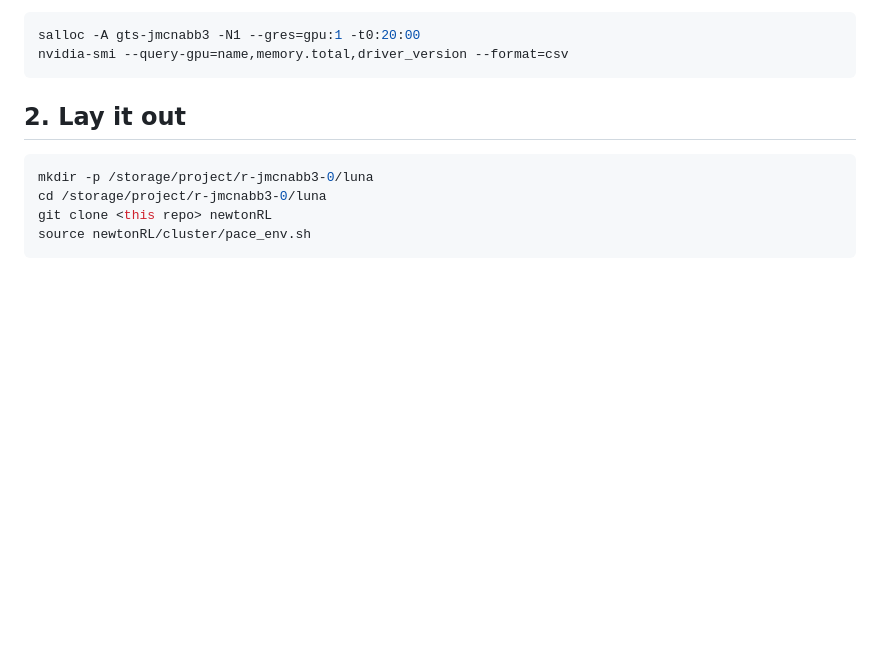
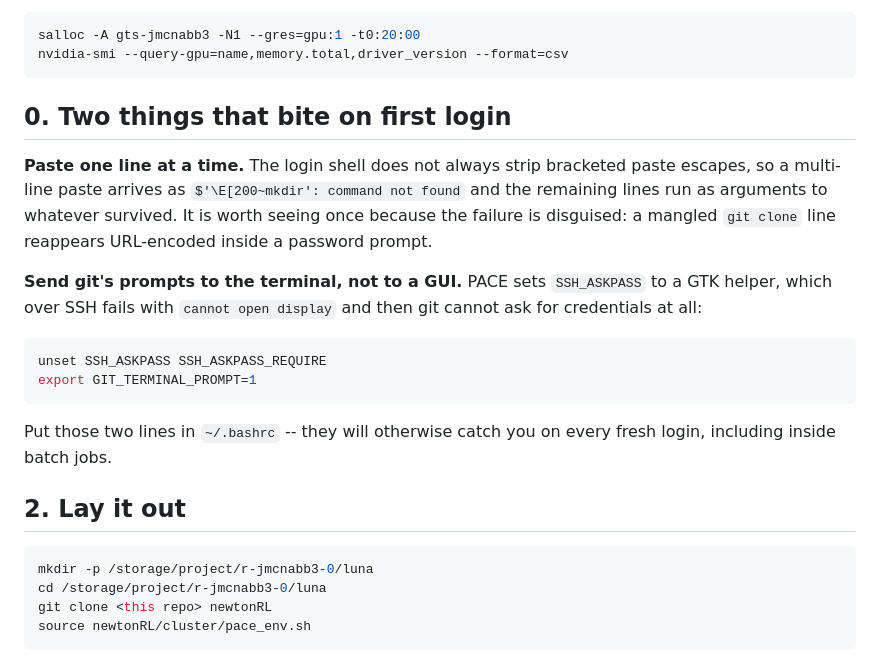
Before and after one commit to hvnsel/newtonRL, a Markdown page: cluster/README.md, the part around the change. GitHub-like rendering; blank space fills up the shorter version.

Commit message:
Record the two things that bite on first PACE login
Bracketed paste escapes are not always stripped by the login shell, so a
multi-line paste arrives as a command-not-found for $'\E[200~mkdir' and the
rest runs as arguments to whatever survived. The failure is disguised: the
mangled clone line came back URL-encoded inside a git password prompt, which
reads as an auth problem rather than a paste problem.

And PACE sets SSH_ASKPASS to a GTK helper, so over SSH git cannot prompt for
credentials at all -- it fails with "cannot open display" and gives up.

Co-Authored-By: Claude Opus 5 <noreply@anthropic.com>
Claude-Session: https://claude.ai/code/session_01EiKPAAJJvaRCTPPJkptmUx

````diff
--- a/cluster/README.md
+++ b/cluster/README.md
@@ -32,6 +32,26 @@ is the thing most likely to veto an Isaac Sim image:
 salloc -A gts-jmcnabb3 -N1 --gres=gpu:1 -t0:20:00
 nvidia-smi --query-gpu=name,memory.total,driver_version --format=csv
 ```
+
+## 0. Two things that bite on first login
+
+**Paste one line at a time.** The login shell does not always strip bracketed
+paste escapes, so a multi-line paste arrives as `$'\E[200~mkdir': command not
+found` and the remaining lines run as arguments to whatever survived. It is
+worth seeing once because the failure is disguised: a mangled `git clone` line
+reappears URL-encoded inside a password prompt.
+
+**Send git's prompts to the terminal, not to a GUI.** PACE sets `SSH_ASKPASS`
+to a GTK helper, which over SSH fails with `cannot open display` and then git
+cannot ask for credentials at all:
+
+```bash
+unset SSH_ASKPASS SSH_ASKPASS_REQUIRE
+export GIT_TERMINAL_PROMPT=1
+```
+
+Put those two lines in `~/.bashrc` -- they will otherwise catch you on every
+fresh login, including inside batch jobs.
 
 ## 2. Lay it out
 
````
